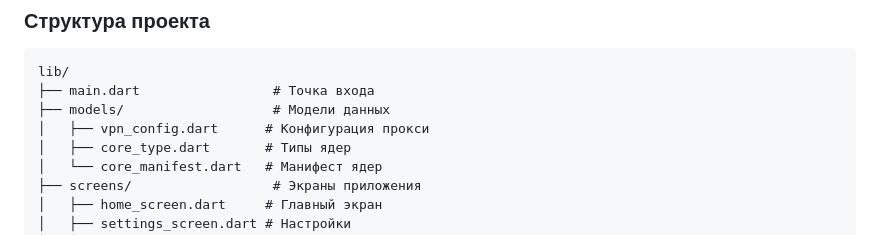
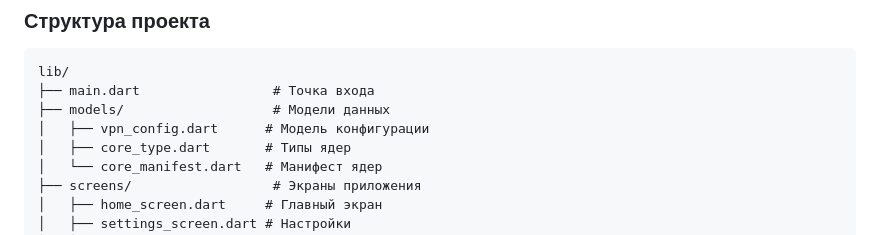
Before and after one commit to Kolya-YT/NeoTUN, a Markdown page: README.md, the part around the change. Rendered like a GitHub page.

```diff
--- a/README.md
+++ b/README.md
@@ -141,7 +141,7 @@ flutter build apk --release --split-per-abi
 lib/
 ├── main.dart                 # Точка входа
 ├── models/                   # Модели данных
-│   ├── vpn_config.dart      # Конфигурация прокси
+│   ├── vpn_config.dart      # Модель конфигурации
 │   ├── core_type.dart       # Типы ядер
 │   └── core_manifest.dart   # Манифест ядер
 ├── screens/                  # Экраны приложения
```
Also changed, not shown: CHANGELOG.md (+3 -3 lines).
